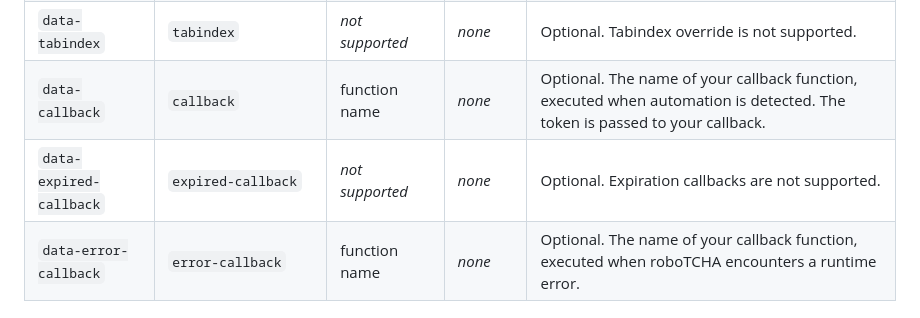
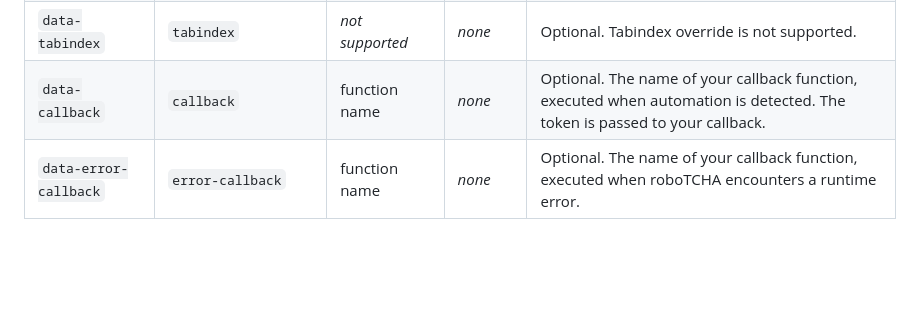
Before and after one commit to etienne-martin/robotcha, a Markdown page: README.md, the part around the change. GitHub-like rendering; blank space fills up the shorter version.

Commit message:
docs: remove expired-callback row

```diff
--- a/README.md
+++ b/README.md
@@ -74,7 +74,6 @@ When your callback is executed, you can call the `robotcha.render` method from t
 | `data-size` | `size` | `compact` \| `normal` | `normal` | Optional. The size of the widget. |
 | `data-tabindex` | `tabindex` | _not supported_ | _none_ | Optional. Tabindex override is not supported. |
 | `data-callback` | `callback` | function name | _none_ | Optional. The name of your callback function, executed when automation is detected. The token is passed to your callback. |
-| `data-expired-callback` | `expired-callback` | _not supported_ | _none_ | Optional. Expiration callbacks are not supported. |
 | `data-error-callback` | `error-callback` | function name | _none_ | Optional. The name of your callback function, executed when roboTCHA encounters a runtime error. |
 
 ## JavaScript API
```
